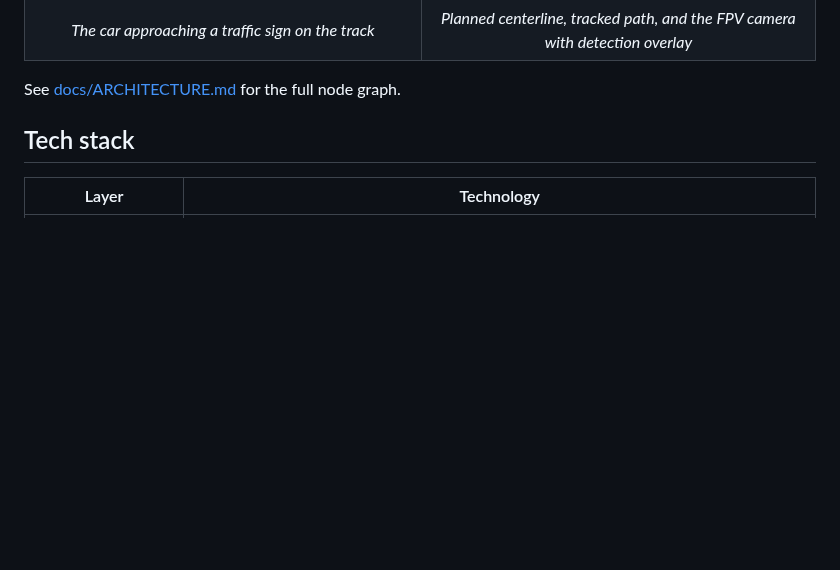
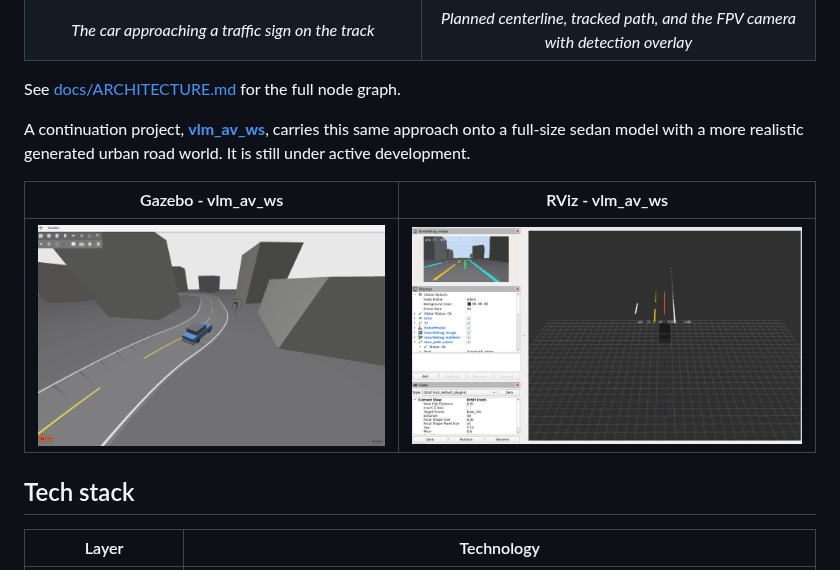
Before and after one commit to kfan12/vlm_robot_public, a Markdown page: README.md, the part around the change. Drawn GitHub-style; pictures changed too: docs/images/vlm_av_ws_gazebo.png (added), docs/images/vlm_av_ws_rviz.png (added); blank space fills up the shorter version.

Commit message:
add vlm_av_ws reference

```diff
--- a/README.md
+++ b/README.md
@@ -27,6 +27,13 @@ Under the hood, the car runs a compact version of a real autonomous-driving stac
 | *The car approaching a traffic sign on the track* | *Planned centerline, tracked path, and the FPV camera with detection overlay* |
 
 See [docs/ARCHITECTURE.md](docs/ARCHITECTURE.md) for the full node graph.
+
+A continuation project, **[vlm_av_ws](https://github.com/kfan12/vlm_av_ws)**, carries this same approach onto a full-size sedan model with a more realistic generated urban road world.
+It is still under active development.
+
+| Gazebo - vlm_av_ws | RViz - vlm_av_ws |
+|:---:|:---:|
+| <img src="docs/images/vlm_av_ws_gazebo.png" alt="Gazebo: vlm_av_ws sedan on the urban course" width="100%"> | <img src="docs/images/vlm_av_ws_rviz.png" alt="RViz: vlm_av_ws lane debug image and planned path" width="100%"> |
 
 ## Tech stack
 
```
Also changed, not shown: docs/images/gazebo-winding.png, docs/images/rviz-winding.png.
